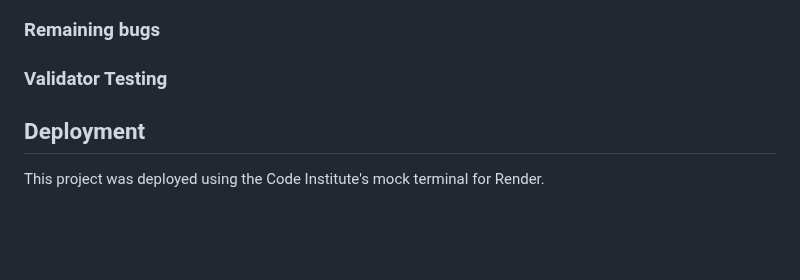
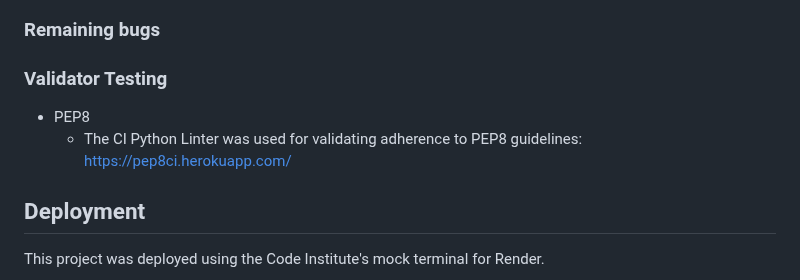
Before and after one commit to linobollansee/pythonic-games, a Markdown page: README.md, the part around the change. Drawn GitHub-style; blank space fills up the shorter version.

Commit message:
Add validator testing to README.md

```diff
--- a/README.md
+++ b/README.md
@@ -64,6 +64,10 @@ Inputting numbers as a word guess will however not be accepted.
 
 ### Validator Testing
 
+- PEP8
+  - The CI Python Linter was used for validating adherence to PEP8 guidelines: [https://pep8ci.herokuapp.com/](https://pep8ci.herokuapp.com/)
+
+
 ## Deployment
 
 This project was deployed using the Code Institute's mock terminal for Render.
```
